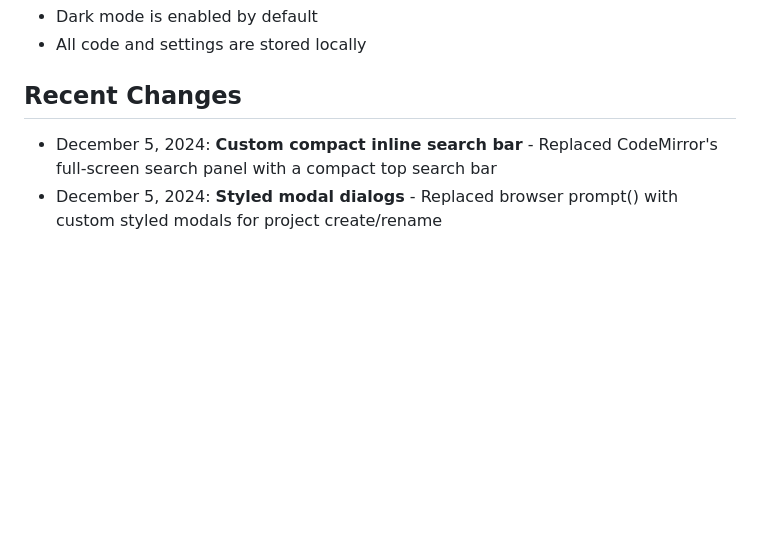
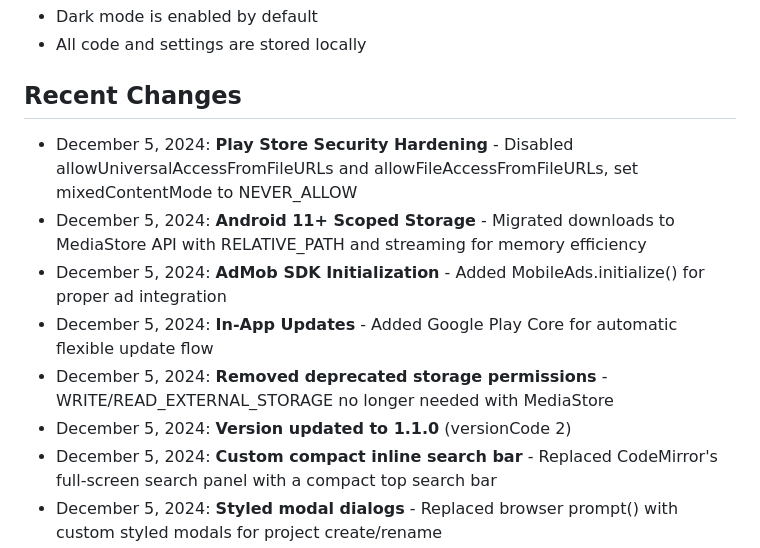
Before and after one commit to giftofhope10-tech/Html_live_editer, a Markdown page: replit.md, the part around the change. GitHub-like rendering; blank space fills up the shorter version.

Commit message:
Update app for Play Store readiness with security and storage improvements
Update MediaStore API usage for Android 11+ scoped storage, implement WebView security hardening, and initialize AdMob SDK.

Replit-Commit-Author: Agent
Replit-Commit-Session-Id: 0ab266c8-9f9e-40b2-8ba4-e9f6a50396d7
Replit-Commit-Checkpoint-Type: full_checkpoint
Replit-Commit-Event-Id: 36bcd25e-fa8d-4fa8-afb0-29b982494d8c
Replit-Commit-Screenshot-Url: https://storage.googleapis.com/screenshot-production-us-central1/9da020bf-ff4a-43f6-89f4-e435d1725784/0ab266c8-9f9e-40b2-8ba4-e9f6a50396d7/8XC1jQ5
Replit-Helium-Checkpoint-Created: true

```diff
--- a/replit.md
+++ b/replit.md
@@ -99,6 +99,12 @@ cd android
 
 ## Recent Changes
 
+- December 5, 2024: **Play Store Security Hardening** - Disabled allowUniversalAccessFromFileURLs and allowFileAccessFromFileURLs, set mixedContentMode to NEVER_ALLOW
+- December 5, 2024: **Android 11+ Scoped Storage** - Migrated downloads to MediaStore API with RELATIVE_PATH and streaming for memory efficiency
+- December 5, 2024: **AdMob SDK Initialization** - Added MobileAds.initialize() for proper ad integration
+- December 5, 2024: **In-App Updates** - Added Google Play Core for automatic flexible update flow
+- December 5, 2024: **Removed deprecated storage permissions** - WRITE/READ_EXTERNAL_STORAGE no longer needed with MediaStore
+- December 5, 2024: **Version updated to 1.1.0** (versionCode 2)
 - December 5, 2024: **Custom compact inline search bar** - Replaced CodeMirror's full-screen search panel with a compact top search bar
 - December 5, 2024: **Styled modal dialogs** - Replaced browser prompt() with custom styled modals for project create/rename
 - December 5, 2024: **High-precedence keymap** - Ctrl/Cmd+F now properly opens custom search bar using Prec.highest()
```
